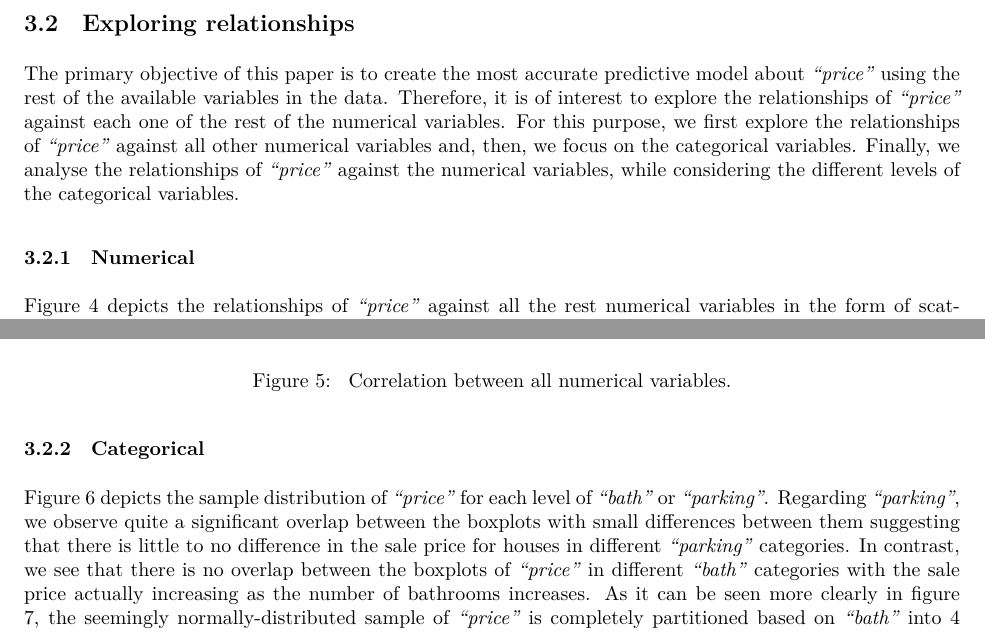
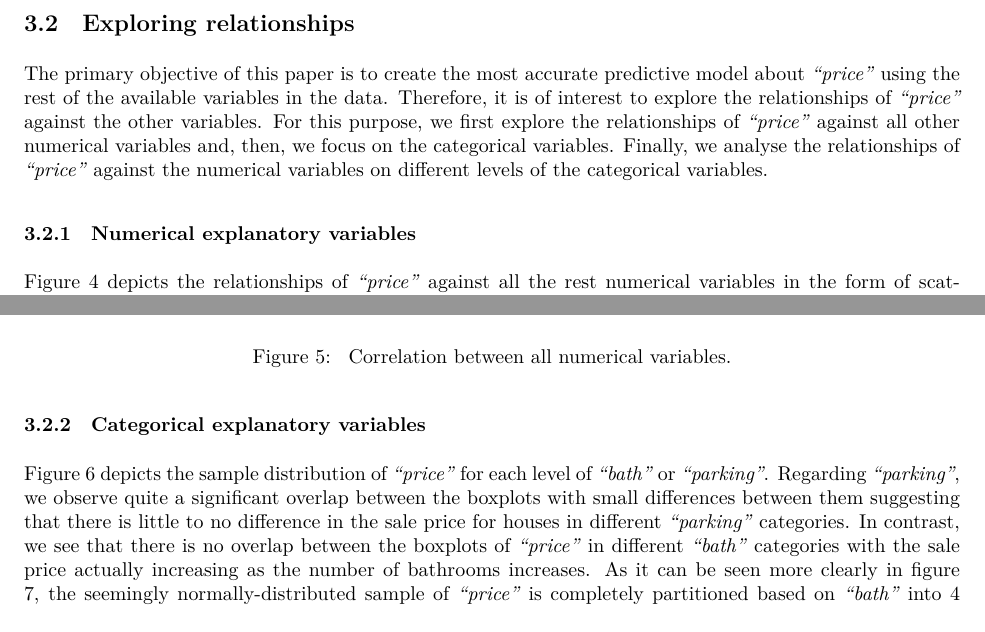
Before and after one commit to Manosmer/HousePrices_dissertation, an R Markdown document (dissertation.Rmd): two parts of pages 7 and 8 of 11, joined at a grey line, cut so that both start at the same text. The pictures show the output file dissertation.pdf that the author committed with the source.

Commit message:
better headings and small expression changes

````diff
--- a/dissertation.Rmd
+++ b/dissertation.Rmd
@@ -222,10 +222,10 @@ numericalVariables %>%
 \newpage
 
 ## Exploring relationships
-The primary objective of this paper is to create the most accurate predictive model about _"price"_ using the rest of the available variables in the data. Therefore, it is of interest to explore the relationships of _"price"_ against each one of the rest of the numerical variables. For this purpose, we first explore the relationships of _"price"_ against all other numerical variables and, then, we focus on the categorical variables. Finally, we analyse the relationships of _"price"_ against the numerical variables, while considering the different levels of the categorical variables.
+The primary objective of this paper is to create the most accurate predictive model about _"price"_ using the rest of the available variables in the data. Therefore, it is of interest to explore the relationships of _"price"_ against the other variables. For this purpose, we first explore the relationships of _"price"_ against all other numerical variables and, then, we focus on the categorical variables. Finally, we analyse the relationships of _"price"_ against the numerical variables on different levels of the categorical variables.
 
 
-### Numerical
+### Numerical explanatory variables
 
 Figure \ref{fig:scatterPriceAll} depicts the relationships of _"price"_ against all the rest numerical variables in the form of scatterplots with a simple linear regression line superimposed. From the scatterplots, we observe a random scattering of the data points across all values with no obvious patterns suggesting that there is little association between _"price"_ and any one of the other numerical variables. Additionally, the small slope of the superimposed regression lines along with the little correlation revealed in table \ref{tab:corrplot} show that there is no linear relationship between any of the numerical variables and _"price"_. However, we observe a high correlation between _"dist_am3"_/_"dist_am1"_ and a moderate correlation between _"dist_am1"_/_"dist_am2"_ and _"dist_am2"_/_"dist_am3"_ indicating that there is possibly multicollinearity between the distance variables.
 
@@ -269,7 +269,7 @@ corrplot::corrplot(cor(houseprices %>% select(-bath, -parking)), method="number"
 ```
 
 
-### Categorical
+### Categorical explanatory variables
 
 Figure \ref{fig:boxplotsCat} depicts the sample distribution of _"price"_ for each level of _"bath"_ or _"parking"_. Regarding _"parking"_, we observe quite a significant overlap between the boxplots with small differences between them suggesting that there is little to no difference in the sale price for houses in different _"parking"_ categories. In contrast, we see that there is no overlap between the boxplots of _"price"_ in different _"bath"_ categories with the sale price actually increasing as the number of bathrooms increases. As it can be seen more clearly in figure \ref{fig:histPricebyBath}, the seemingly normally-distributed sample of _"price"_ is completely partitioned based on _"bath"_ into 4 non-overlapping chunks. These findings indicate strongly that the categorical variable _"bath"_ is a significant predictor with a positive relationship with _"price"_.
 
````
Also changed, not shown: dissertation.pdf.
